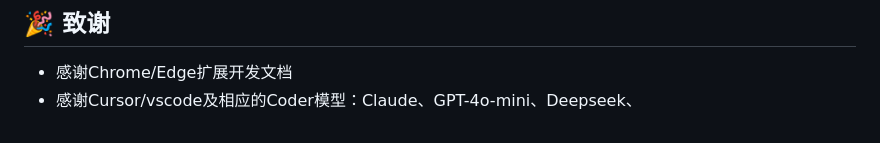
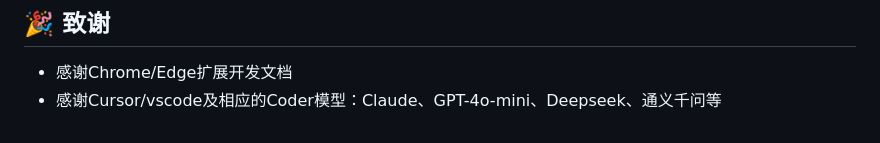
Before and after one commit to jeffminim/RomanizeMe, a Markdown page: README.md, the part around the change. GitHub-like rendering.

Commit message:
Revised readme.md

```diff
--- a/README.md
+++ b/README.md
@@ -105,4 +105,4 @@ A: 不会，所有数据都存储在本地
 ## 🎉 致谢 <a name = "致谢"></a>
 
 - 感谢Chrome/Edge扩展开发文档
-- 感谢Cursor/vscode及相应的Coder模型：Claude、GPT-4o-mini、Deepseek、
+- 感谢Cursor/vscode及相应的Coder模型：Claude、GPT-4o-mini、Deepseek、通义千问等
```
